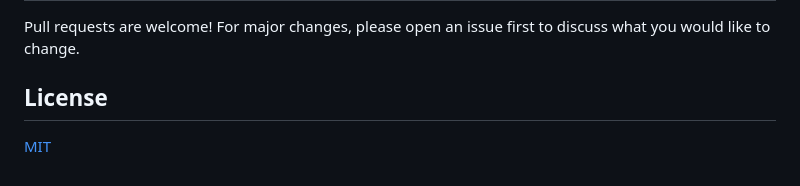
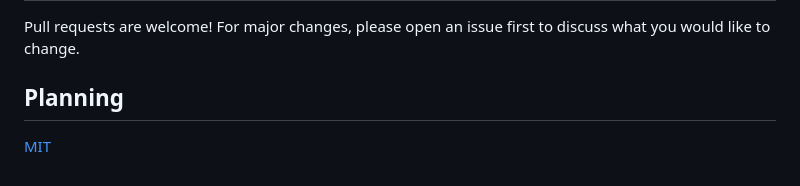
Before and after one commit to tulu145/SIH_2025_Demo_Structure, a Markdown page: README.md, the part around the change. Rendered like a GitHub page.

```diff
--- a/README.md
+++ b/README.md
@@ -130,5 +130,5 @@ SIH_2025-main/
 ## Contributing
 Pull requests are welcome! For major changes, please open an issue first to discuss what you would like to change.
 
-## License
+## Planning
 [MIT](LICENSE)
```
